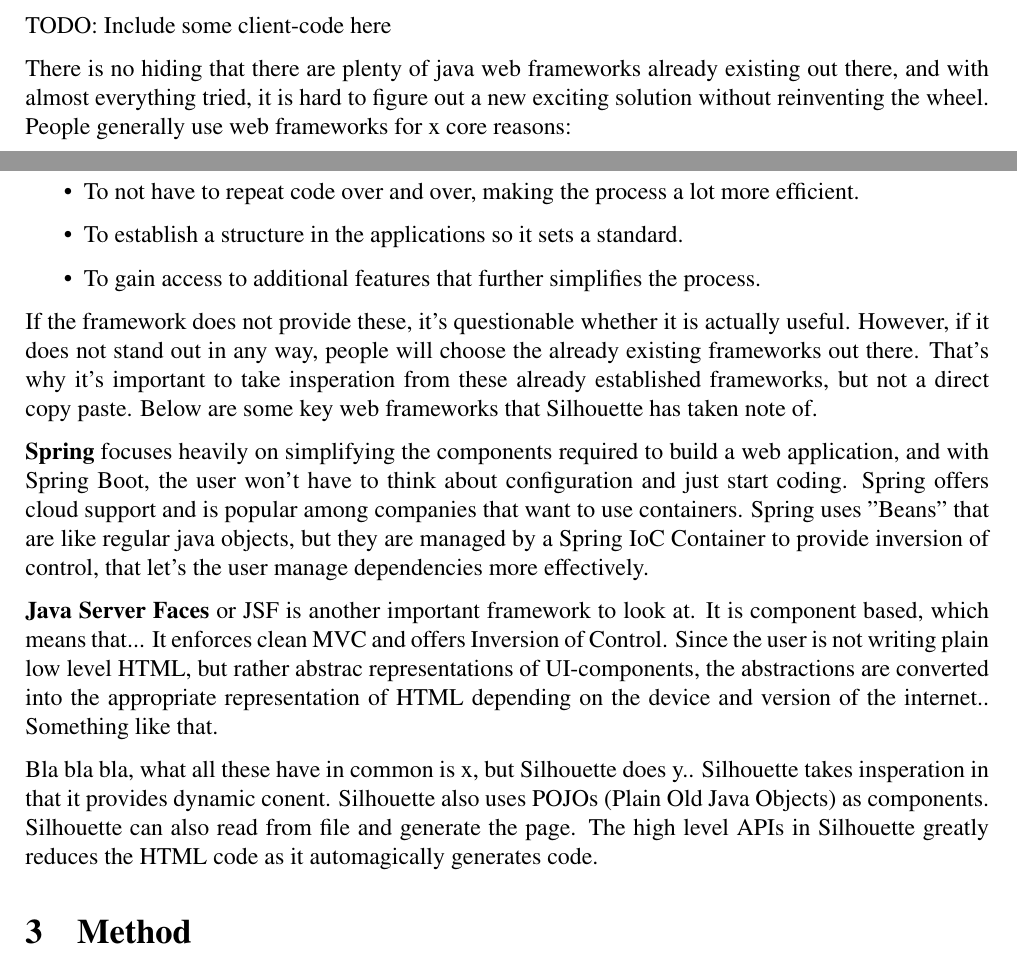
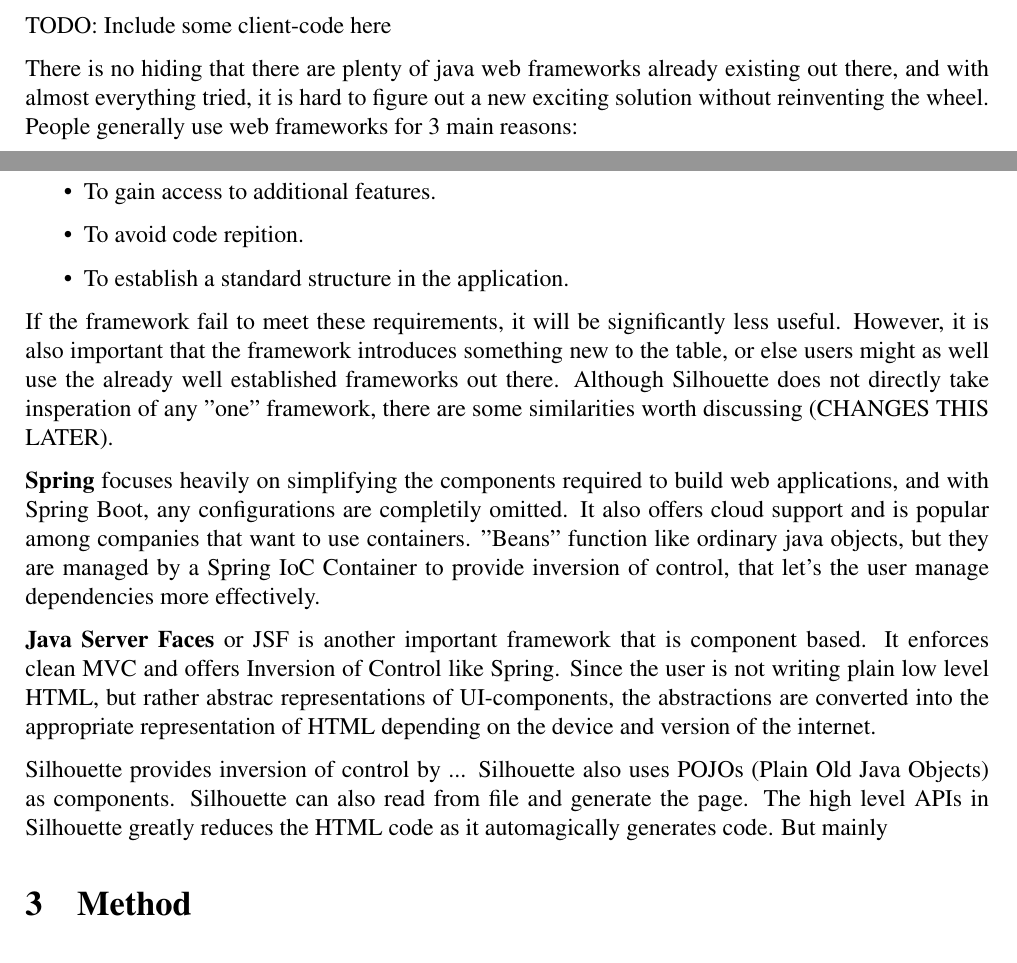
Before and after one commit to norwen3/Silhouette, a LaTeX document (Documentation/Latex/documentation.tex): two parts of pages 3 and 4 of 9, joined at a grey line, cut so that both start at the same text. Compiled offline with pdfLaTeX.

Commit message:
something cool

```diff
--- a/Documentation/Latex/documentation.tex
+++ b/Documentation/Latex/documentation.tex
@@ -51,22 +51,21 @@
 \section{Background}
 TODO: Include some client-code here
 
-There is no hiding that there are plenty of java web frameworks already existing out there, and with almost everything tried, it is hard to figure out a new exciting solution without reinventing the wheel. People generally use web frameworks for x core reasons:
+There is no hiding that there are plenty of java web frameworks already existing out there, and with almost everything tried, it is hard to figure out a new exciting solution without reinventing the wheel. People generally use web frameworks for 3 main reasons:
 
 \begin{itemize}
-    \item To not have to repeat code over and over, making the process a lot more efficient.
-    \item To establish a structure in the applications so it sets a standard.
-    \item To gain access to additional features that further simplifies the process.
+    \item To gain access to additional features.
+    \item To avoid code repition.
+    \item To establish a standard structure in the application.
 \end{itemize}
 
-If the framework does not provide these, it's questionable whether it is actually useful. However, if it does not stand out in any way, people will choose the already existing frameworks out there. That's why it's important to take insperation from these already established frameworks, but not a direct copy paste. Below are some key web frameworks that Silhouette has taken note of.
+If the framework fail to meet these requirements, it will be significantly less useful. However, it is also important that the framework introduces something new to the table, or else users might as well use the already well established frameworks out there. Although Silhouette does not directly take insperation of any "one" framework, there are some similarities worth discussing (CHANGES THIS LATER).
 
-\textbf{Spring} focuses heavily on simplifying the components required to build a web application, and with Spring Boot, the user won't have to think about configuration and just start coding. Spring offers cloud support and is popular among companies that want to use containers. Spring uses "Beans" that are like regular java objects, but they are managed by a Spring IoC Container to provide inversion of control, that let's the user manage dependencies more effectively.
+\textbf{Spring} focuses heavily on simplifying the components required to build web applications, and with Spring Boot, any configurations are completily omitted. It also offers cloud support and is popular among companies that want to use containers. "Beans" function like ordinary java objects, but they are managed by a Spring IoC Container to provide inversion of control, that let's the user manage dependencies more effectively.
 
-\textbf{Java Server Faces} or JSF is another important framework to look at. It is component based, which means that... It enforces clean MVC and offers Inversion of Control. Since the user is not writing plain low level HTML, but rather abstrac representations of UI-components, the abstractions are converted into the appropriate representation of HTML depending on the device and version of the internet.. Something like that.
+\textbf{Java Server Faces} or JSF is another important framework that is component based. It enforces clean MVC and offers Inversion of Control like Spring. Since the user is not writing plain low level HTML, but rather abstrac representations of UI-components, the abstractions are converted into the appropriate representation of HTML depending on the device and version of the internet.
 
-Bla bla bla, what all these have in common is x, but Silhouette does y..
-Silhouette takes insperation in that it provides dynamic conent. Silhouette also uses POJOs (Plain Old Java Objects) as components. Silhouette can also read from file and generate the page. The high level APIs in Silhouette greatly reduces the HTML code as it automagically generates code.
+Silhouette provides inversion of control by ... Silhouette also uses POJOs (Plain Old Java Objects) as components. Silhouette can also read from file and generate the page. The high level APIs in Silhouette greatly reduces the HTML code as it automagically generates code. But mainly
 
 \section{Method}
 "A section to describe the method under which the framework has been created (can be shared). This section should contain a description for each of the stages given in the "Framework Design" lecture (API Design Specification, API Design, Implementation and User Testing).
```
Also changed, not shown: Documentation/Latex/documentation.pdf.
